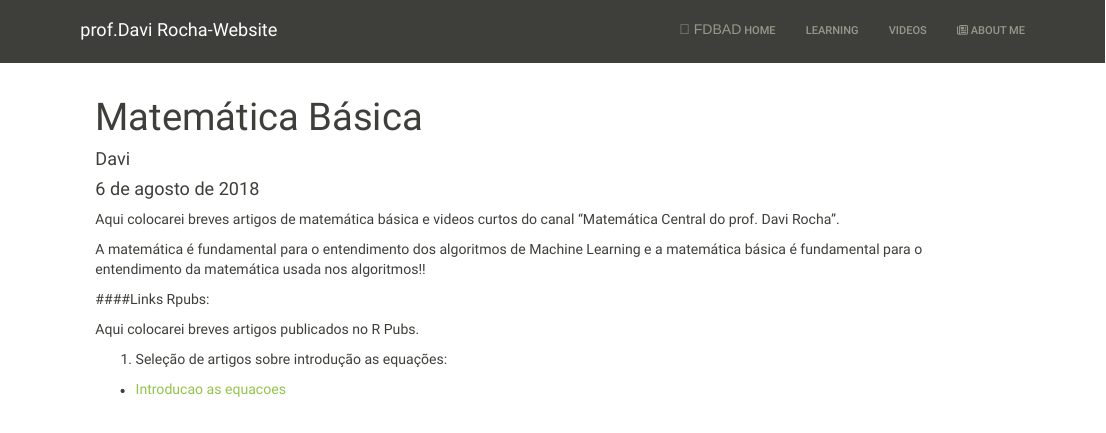
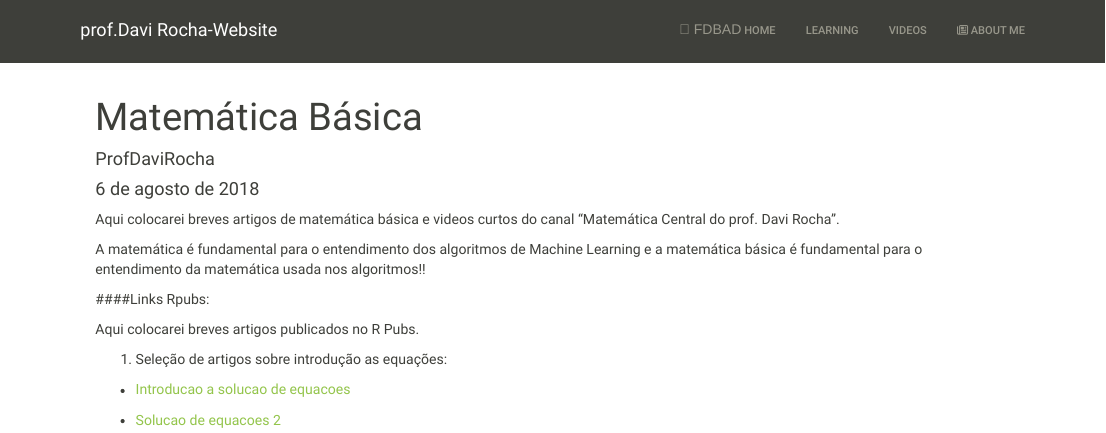
Before and after one commit to davimatfacil/professor, an R Markdown document (videos.Rmd): the page in a window 1100 px wide, from its top. Rendered offline with R 4.5, knitr and Pandoc, with nearby package versions; a font, style sheet, LaTeX package, included part or bibliography that could not be used is replaced or left out.

Commit message:
novo link

```diff
--- a/videos.Rmd
+++ b/videos.Rmd
@@ -1,6 +1,6 @@
 ---
 title: "Matemática Básica"
-author: "Davi"
+author: "ProfDaviRocha"
 date: "6 de agosto de 2018"
 output: html_document
 ---
@@ -15,4 +15,6 @@ Aqui colocarei breves artigos publicados no R Pubs.
 
 1. Seleção de artigos sobre introdução as equações:
 
-- [Introducao as equacoes](https://rpubs.com/davimat/equacoes_1)
+- [Introducao a solucao de equacoes](https://rpubs.com/davimat/equacoes_1)
+
+- [Solucao de equacoes 2](https://rpubs.com/davimat/equacao_2)
```
Also changed, not shown: videos.html.
